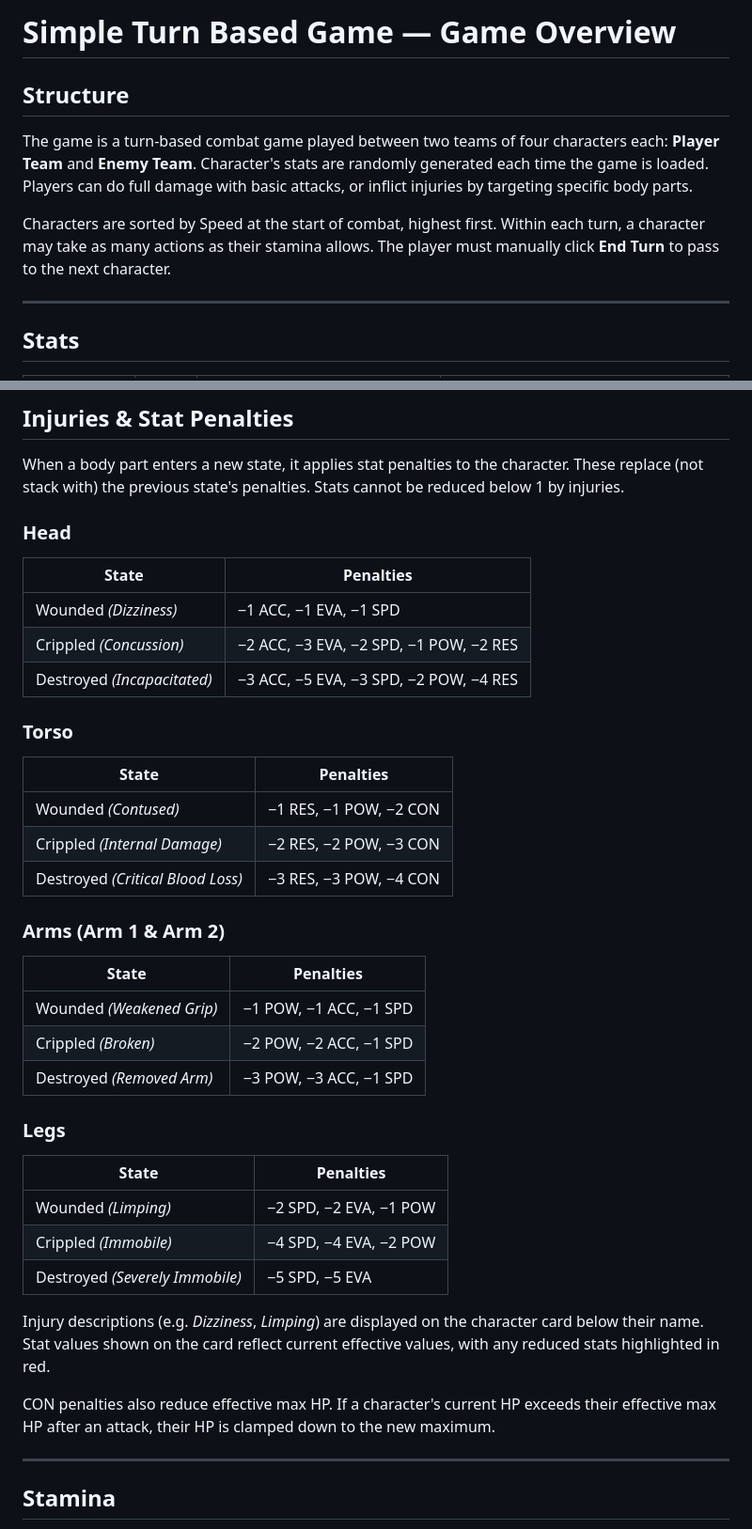
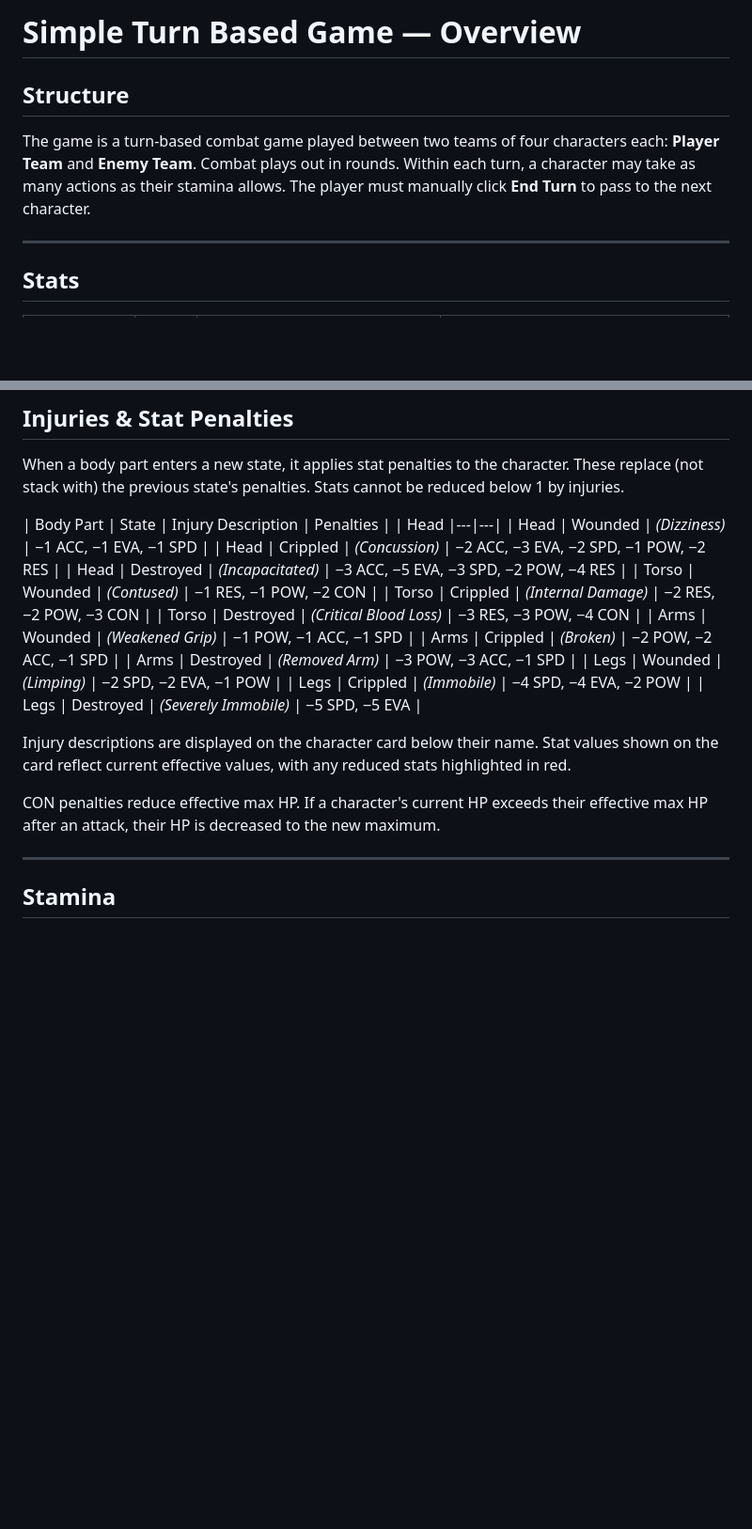
Before and after one commit to dwolfzorn/simple-turn-based-game, a Markdown page: README.md, 2 parts joined by grey strips. Shown at 94% size. Rendered like a GitHub page; blank space fills up the shorter version.

Commit message:
Condensed readme

```diff
--- a/README.md
+++ b/README.md
@@ -1,9 +1,8 @@
-# Simple Turn Based Game — Game Overview
+# Simple Turn Based Game — Overview
 
 ## Structure
-The game is a turn-based combat game played between two teams of four characters each: **Player Team** and **Enemy Team**. Character's stats are randomly generated each time the game is loaded. Players can do full damage with basic attacks, or inflict injuries by targeting specific body parts.
 
-Characters are sorted by Speed at the start of combat, highest first. Within each turn, a character may take as many actions as their stamina allows. The player must manually click **End Turn** to pass to the next character.
+The game is a turn-based combat game played between two teams of four characters each: **Player Team** and **Enemy Team**. Combat plays out in rounds. Within each turn, a character may take as many actions as their stamina allows. The player must manually click **End Turn** to pass to the next character.
 
 ---
 
@@ -64,37 +63,24 @@ State changes are announced in the combat log. The current state is shown on the
 
 When a body part enters a new state, it applies stat penalties to the character. These replace (not stack with) the previous state's penalties. Stats cannot be reduced below 1 by injuries.
 
-### Head
-| State | Penalties |
-|---|---|
-| Wounded *(Dizziness)* | −1 ACC, −1 EVA, −1 SPD |
-| Crippled *(Concussion)* | −2 ACC, −3 EVA, −2 SPD, −1 POW, −2 RES |
-| Destroyed *(Incapacitated)* | −3 ACC, −5 EVA, −3 SPD, −2 POW, −4 RES |
+| Body Part | State | Injury Description | Penalties |
+| Head |---|---|
+| Head | Wounded | *(Dizziness)* | −1 ACC, −1 EVA, −1 SPD |
+| Head | Crippled | *(Concussion)* | −2 ACC, −3 EVA, −2 SPD, −1 POW, −2 RES |
+| Head | Destroyed | *(Incapacitated)* | −3 ACC, −5 EVA, −3 SPD, −2 POW, −4 RES |
+| Torso | Wounded | *(Contused)* | −1 RES, −1 POW, −2 CON |
+| Torso | Crippled | *(Internal Damage)* | −2 RES, −2 POW, −3 CON |
+| Torso | Destroyed | *(Critical Blood Loss)* | −3 RES, −3 POW, −4 CON |
+| Arms | Wounded | *(Weakened Grip)* | −1 POW, −1 ACC, −1 SPD |
+| Arms | Crippled | *(Broken)* | −2 POW, −2 ACC, −1 SPD |
+| Arms | Destroyed | *(Removed Arm)* | −3 POW, −3 ACC, −1 SPD |
+| Legs | Wounded | *(Limping)* | −2 SPD, −2 EVA, −1 POW |
+| Legs | Crippled | *(Immobile)* | −4 SPD, −4 EVA, −2 POW |
+| Legs | Destroyed | *(Severely Immobile)* | −5 SPD, −5 EVA |
 
-### Torso
-| State | Penalties |
-|---|---|
-| Wounded *(Contused)* | −1 RES, −1 POW, −2 CON |
-| Crippled *(Internal Damage)* | −2 RES, −2 POW, −3 CON |
-| Destroyed *(Critical Blood Loss)* | −3 RES, −3 POW, −4 CON |
+Injury descriptions are displayed on the character card below their name. Stat values shown on the card reflect current effective values, with any reduced stats highlighted in red.
 
-### Arms (Arm 1 & Arm 2)
-| State | Penalties |
-|---|---|
-| Wounded *(Weakened Grip)* | −1 POW, −1 ACC, −1 SPD |
-| Crippled *(Broken)* | −2 POW, −2 ACC, −1 SPD |
-| Destroyed *(Removed Arm)* | −3 POW, −3 ACC, −1 SPD |
-
-### Legs
-| State | Penalties |
-|---|---|
-| Wounded *(Limping)* | −2 SPD, −2 EVA, −1 POW |
-| Crippled *(Immobile)* | −4 SPD, −4 EVA, −2 POW |
-| Destroyed *(Severely Immobile)* | −5 SPD, −5 EVA |
-
-Injury descriptions (e.g. *Dizziness*, *Limping*) are displayed on the character card below their name. Stat values shown on the card reflect current effective values, with any reduced stats highlighted in red.
-
-CON penalties also reduce effective max HP. If a character's current HP exceeds their effective max HP after an attack, their HP is clamped down to the new maximum.
+CON penalties reduce effective max HP. If a character's current HP exceeds their effective max HP after an attack, their HP is decreased to the new maximum.
 
 ---
 
```
